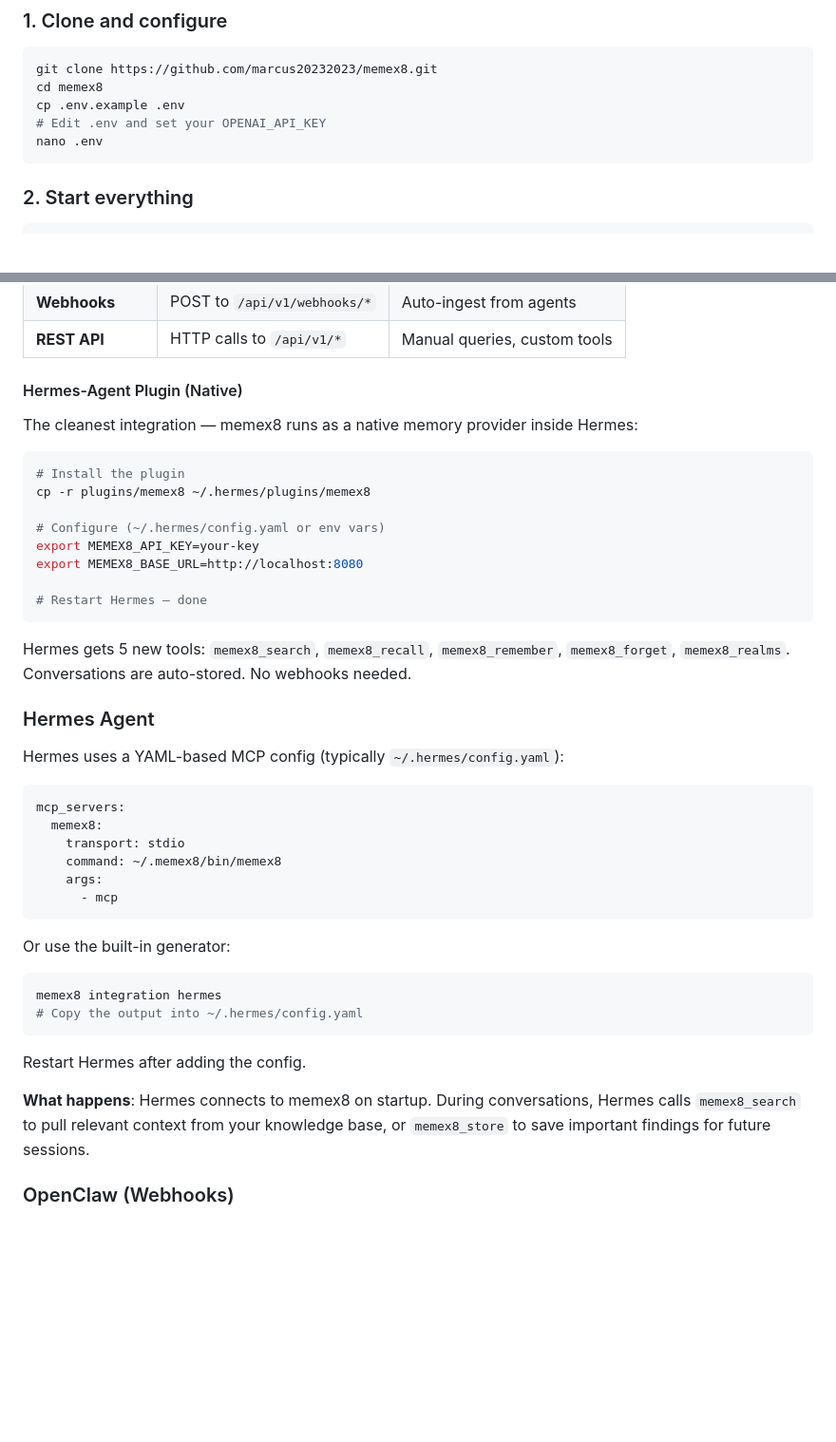
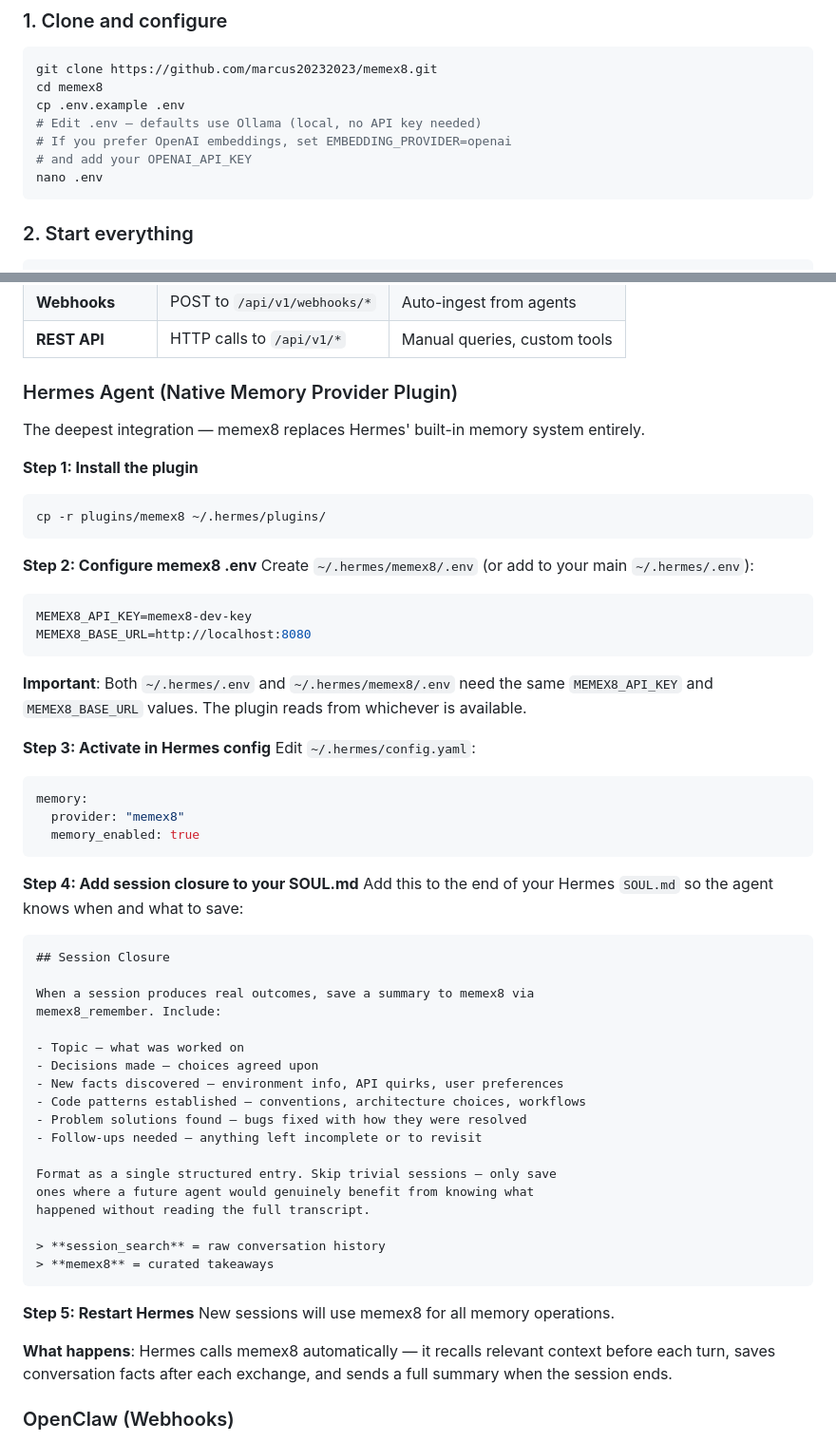
Before and after one commit to Ex8-ca/memex8, a Markdown page: README.md, 2 parts joined by grey strips. Shown at 95% size. Drawn GitHub-style; blank space fills up the shorter version.

Commit message:
docs: add Hermes integration steps + SOUL.md session closure guide
- Add 5-step Hermes native plugin install guide to README
- Document dual .env requirement (~/.hermes/.env + ~/.hermes/memex8/.env)
- Add SOUL.md session closure section for agent memory discipline
- Remove duplicate Hermes section
- Quick Start: clarify Ollama is default (no OpenAI key needed)

````diff
--- a/README.md
+++ b/README.md
@@ -142,7 +142,9 @@ Commands:
 git clone https://github.com/marcus20232023/memex8.git
 cd memex8
 cp .env.example .env
-# Edit .env and set your OPENAI_API_KEY
+# Edit .env — defaults use Ollama (local, no API key needed)
+# If you prefer OpenAI embeddings, set EMBEDDING_PROVIDER=openai
+# and add your OPENAI_API_KEY
 nano .env
 ```
 
@@ -276,47 +278,63 @@ memex8 supports three integration modes:
 | **Webhooks** | POST to `/api/v1/webhooks/*` | Auto-ingest from agents |
 | **REST API** | HTTP calls to `/api/v1/*` | Manual queries, custom tools |
 
-#### Hermes-Agent Plugin (Native)
+### Hermes Agent (Native Memory Provider Plugin)
 
-The cleanest integration — memex8 runs as a native memory provider inside Hermes:
+The deepest integration — memex8 replaces Hermes' built-in memory system entirely.
 
+**Step 1: Install the plugin**
 ```bash
-# Install the plugin
-cp -r plugins/memex8 ~/.hermes/plugins/memex8
-
-# Configure (~/.hermes/config.yaml or env vars)
-export MEMEX8_API_KEY=your-key
-export MEMEX8_BASE_URL=http://localhost:8080
-
-# Restart Hermes — done
+cp -r plugins/memex8 ~/.hermes/plugins/
 ```
 
-Hermes gets 5 new tools: `memex8_search`, `memex8_recall`, `memex8_remember`, `memex8_forget`, `memex8_realms`.
-Conversations are auto-stored. No webhooks needed.
-
-### Hermes Agent
-
-Hermes uses a YAML-based MCP config (typically `~/.hermes/config.yaml`):
-
-```yaml
-mcp_servers:
-  memex8:
-    transport: stdio
-    command: ~/.memex8/bin/memex8
-    args:
-      - mcp
+**Step 2: Configure memex8 .env**
+Create `~/.hermes/memex8/.env` (or add to your main `~/.hermes/.env`):
+```bash
+MEMEX8_API_KEY=memex8-dev-key
+MEMEX8_BASE_URL=http://localhost:8080
 ```
 
-Or use the built-in generator:
+**Important**: Both `~/.hermes/.env` and `~/.hermes/memex8/.env` need the same
+`MEMEX8_API_KEY` and `MEMEX8_BASE_URL` values. The plugin reads from whichever
+is available.
 
-```bash
-memex8 integration hermes
-# Copy the output into ~/.hermes/config.yaml
+**Step 3: Activate in Hermes config**
+Edit `~/.hermes/config.yaml`:
+```yaml
+memory:
+  provider: "memex8"
+  memory_enabled: true
 ```
 
-Restart Hermes after adding the config.
+**Step 4: Add session closure to your SOUL.md**
+Add this to the end of your Hermes `SOUL.md` so the agent knows when and what to save:
+```markdown
+## Session Closure
 
-**What happens**: Hermes connects to memex8 on startup. During conversations, Hermes calls `memex8_search` to pull relevant context from your knowledge base, or `memex8_store` to save important findings for future sessions.
+When a session produces real outcomes, save a summary to memex8 via
+memex8_remember. Include:
+
+- Topic — what was worked on
+- Decisions made — choices agreed upon
+- New facts discovered — environment info, API quirks, user preferences
+- Code patterns established — conventions, architecture choices, workflows
+- Problem solutions found — bugs fixed with how they were resolved
+- Follow-ups needed — anything left incomplete or to revisit
+
+Format as a single structured entry. Skip trivial sessions — only save
+ones where a future agent would genuinely benefit from knowing what
+happened without reading the full transcript.
+
+> **session_search** = raw conversation history
+> **memex8** = curated takeaways
+```
+
+**Step 5: Restart Hermes**
+New sessions will use memex8 for all memory operations.
+
+**What happens**: Hermes calls memex8 automatically — it recalls relevant
+context before each turn, saves conversation facts after each exchange, and
+sends a full summary when the session ends.
 
 ### OpenClaw (Webhooks)
 
````
